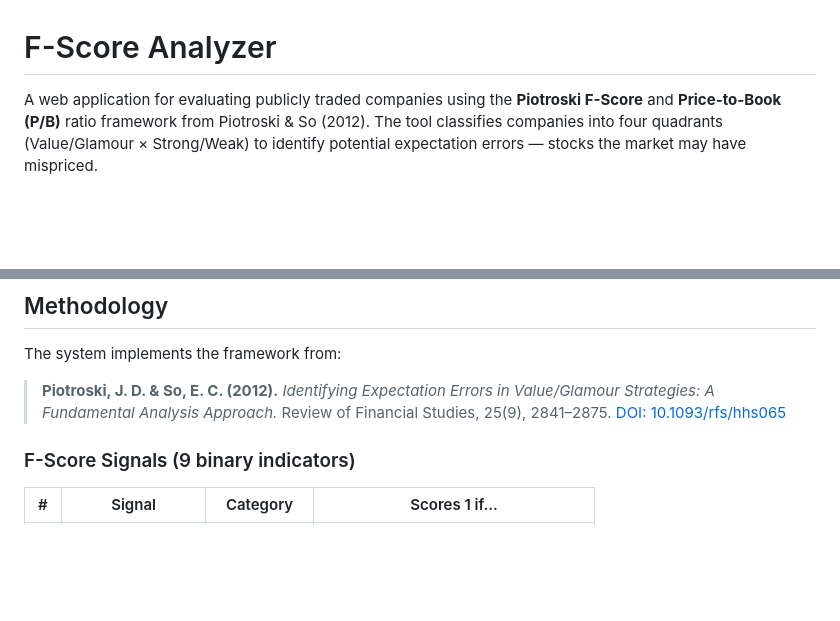
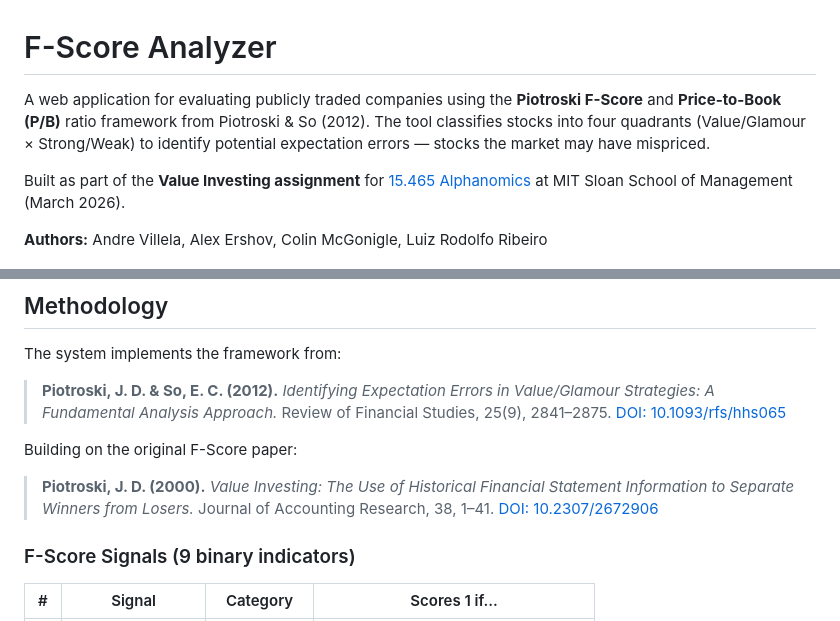
Before and after one commit to asvillela/fscore-analyzer, a Markdown page: README.md, 2 parts joined by grey strips. Rendered like a GitHub page; blank space fills up the shorter version.

```diff
--- a/README.md
+++ b/README.md
@@ -1,6 +1,10 @@
 # F-Score Analyzer
 
-A web application for evaluating publicly traded companies using the **Piotroski F-Score** and **Price-to-Book (P/B)** ratio framework from Piotroski & So (2012). The tool classifies companies into four quadrants (Value/Glamour × Strong/Weak) to identify potential expectation errors — stocks the market may have mispriced.
+A web application for evaluating publicly traded companies using the **Piotroski F-Score** and **Price-to-Book (P/B)** ratio framework from Piotroski & So (2012). The tool classifies stocks into four quadrants (Value/Glamour × Strong/Weak) to identify potential expectation errors — stocks the market may have mispriced.
+
+Built as part of the **Value Investing assignment** for [15.465 Alphanomics](https://mitsloan.mit.edu/) at MIT Sloan School of Management (March 2026).
+
+**Authors:** Andre Villela, Alex Ershov, Colin McGonigle, Luiz Rodolfo Ribeiro
 
 ![Screenshot](screenshot.png)
 
@@ -60,6 +64,10 @@ That's it. The backend serves both the API and the frontend from a single proces
 The system implements the framework from:
 
 > **Piotroski, J. D. & So, E. C. (2012).** *Identifying Expectation Errors in Value/Glamour Strategies: A Fundamental Analysis Approach.* Review of Financial Studies, 25(9), 2841–2875. [DOI: 10.1093/rfs/hhs065](https://doi.org/10.1093/rfs/hhs065)
+
+Building on the original F-Score paper:
+
+> **Piotroski, J. D. (2000).** *Value Investing: The Use of Historical Financial Statement Information to Separate Winners from Losers.* Journal of Accounting Research, 38, 1–41. [DOI: 10.2307/2672906](https://doi.org/10.2307/2672906)
 
 ### F-Score Signals (9 binary indicators)
 
```
Also changed, not shown: other parts of README.md (+35 -15 lines).
